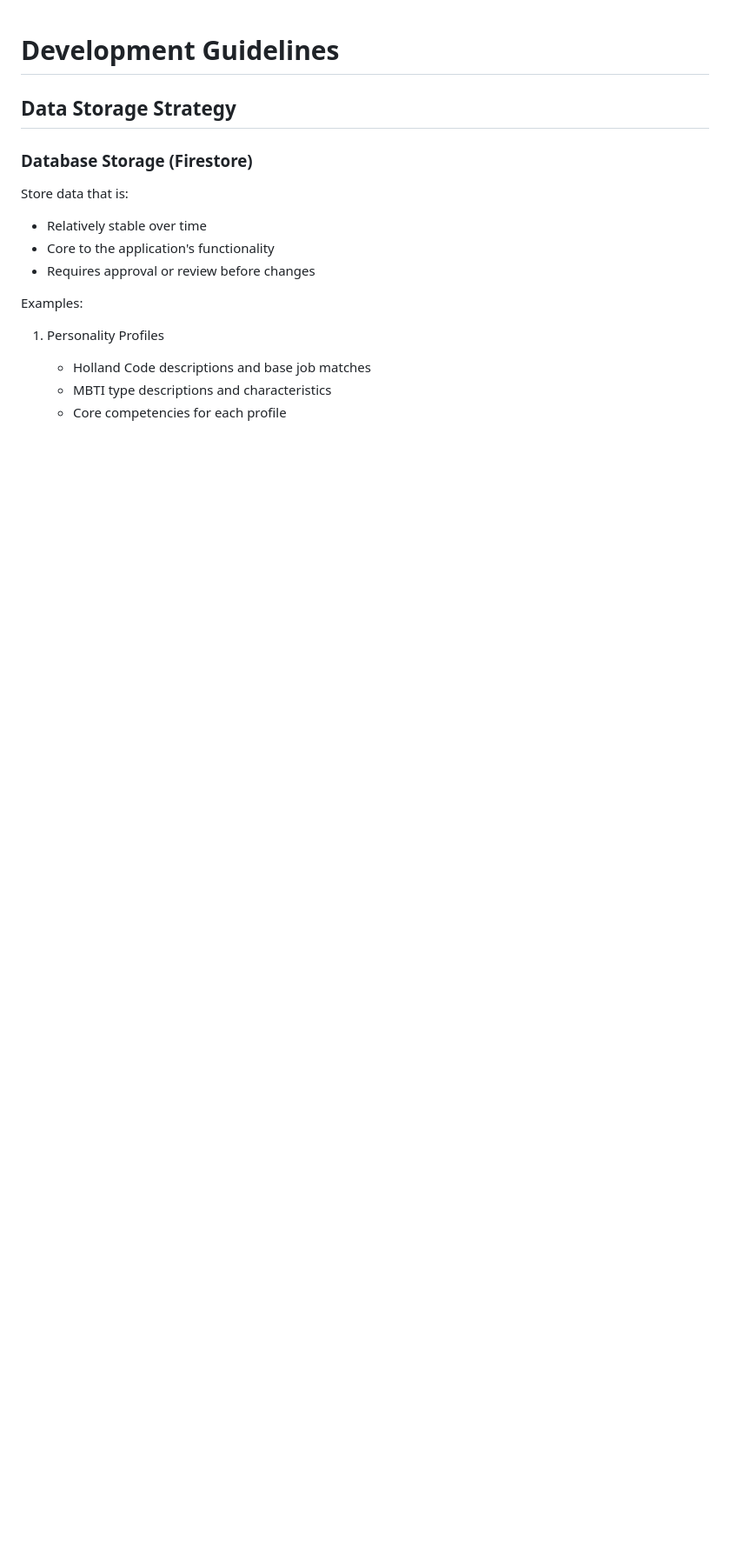
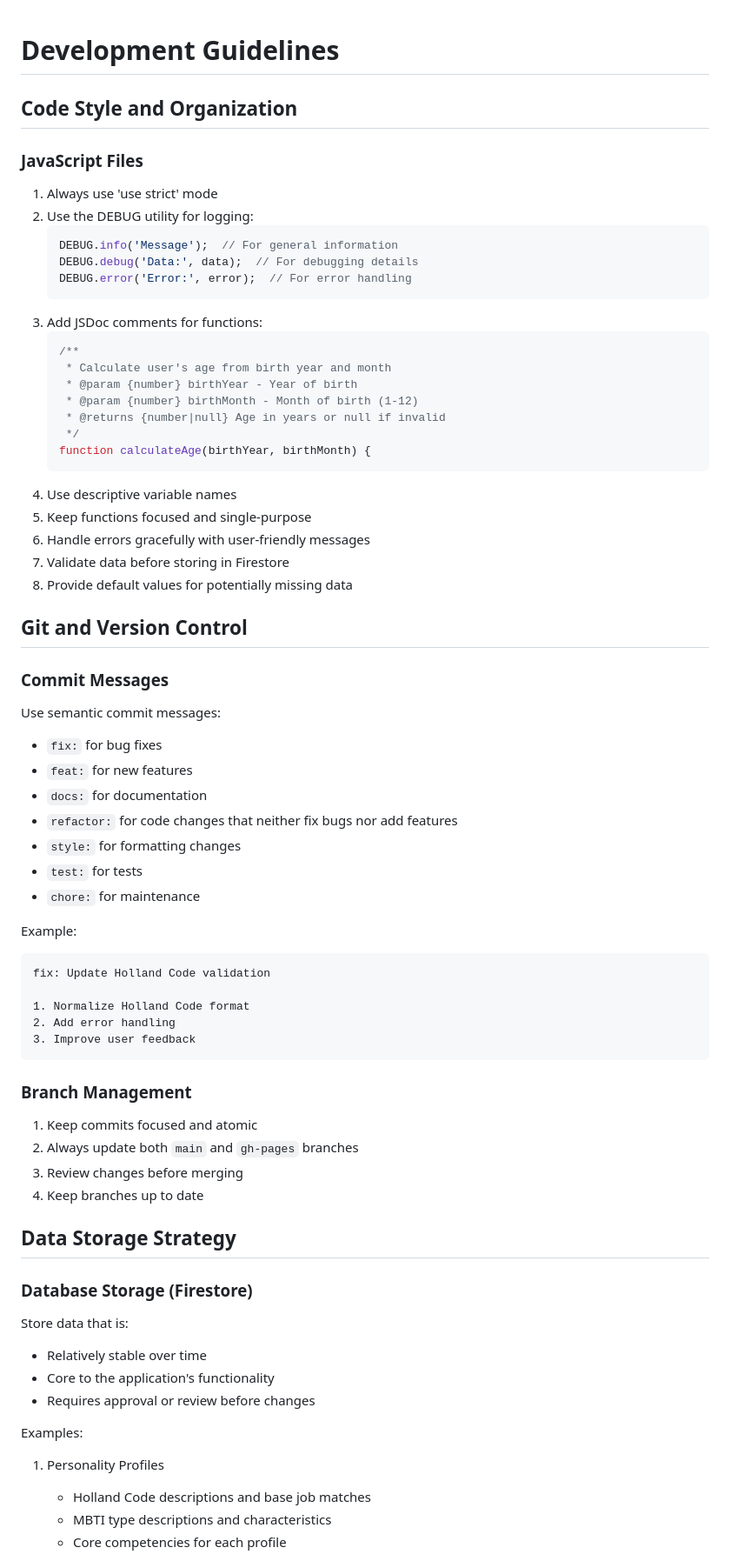
Before and after one commit to Embers-Staffing/construction-career-survey, a Markdown page: docs/DEVELOPMENT.md, the part around one of its changes. Shown at 87% size. Drawn GitHub-style; blank space fills up the shorter version.

Commit message:
docs: Update development guidelines
1. Add code style and organization rules
2. Add Git commit message standards
3. Add branch management guidelines
4. Add security and sensitive data handling
5. Add examples for JSDoc and DEBUG usage

````diff
--- a/docs/DEVELOPMENT.md
+++ b/docs/DEVELOPMENT.md
@@ -1,4 +1,57 @@
 # Development Guidelines
+
+## Code Style and Organization
+
+### JavaScript Files
+1. Always use 'use strict' mode
+2. Use the DEBUG utility for logging:
+   ```javascript
+   DEBUG.info('Message');  // For general information
+   DEBUG.debug('Data:', data);  // For debugging details
+   DEBUG.error('Error:', error);  // For error handling
+   ```
+3. Add JSDoc comments for functions:
+   ```javascript
+   /**
+    * Calculate user's age from birth year and month
+    * @param {number} birthYear - Year of birth
+    * @param {number} birthMonth - Month of birth (1-12)
+    * @returns {number|null} Age in years or null if invalid
+    */
+   function calculateAge(birthYear, birthMonth) {
+   ```
+4. Use descriptive variable names
+5. Keep functions focused and single-purpose
+6. Handle errors gracefully with user-friendly messages
+7. Validate data before storing in Firestore
+8. Provide default values for potentially missing data
+
+## Git and Version Control
+
+### Commit Messages
+Use semantic commit messages:
+- `fix:` for bug fixes
+- `feat:` for new features
+- `docs:` for documentation
+- `refactor:` for code changes that neither fix bugs nor add features
+- `style:` for formatting changes
+- `test:` for tests
+- `chore:` for maintenance
+
+Example:
+```
+fix: Update Holland Code validation
+
+1. Normalize Holland Code format
+2. Add error handling
+3. Improve user feedback
+```
+
+### Branch Management
+1. Keep commits focused and atomic
+2. Always update both `main` and `gh-pages` branches
+3. Review changes before merging
+4. Keep branches up to date
 
 ## Data Storage Strategy
 
````
Also changed, not shown: other parts of docs/DEVELOPMENT.md (+33 -0 lines).
